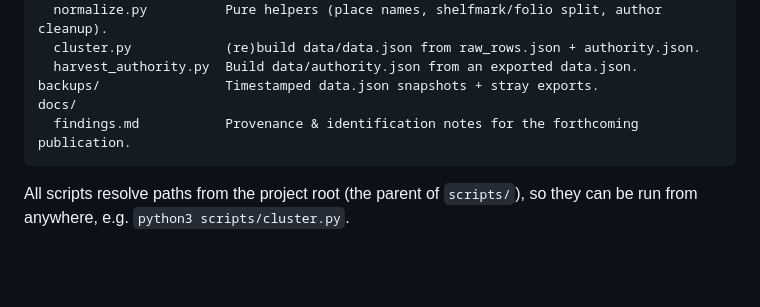
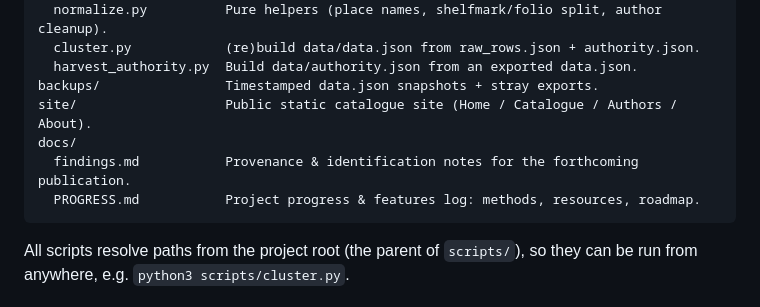
Before and after one commit to zurstadt/nwyia-catalogue, a Markdown page: README.md, the part around the change. Drawn GitHub-style; blank space fills up the shorter version.

````diff
--- a/README.md
+++ b/README.md
@@ -21,8 +21,10 @@ scripts/
   cluster.py            (re)build data/data.json from raw_rows.json + authority.json.
   harvest_authority.py  Build data/authority.json from an exported data.json.
 backups/                Timestamped data.json snapshots + stray exports.
+site/                   Public static catalogue site (Home / Catalogue / Authors / About).
 docs/
   findings.md           Provenance & identification notes for the forthcoming publication.
+  PROGRESS.md           Project progress & features log: methods, resources, roadmap.
 ```
 
 All scripts resolve paths from the project root (the parent of `scripts/`), so they
````
Also changed, not shown: docs/PROGRESS.md (added, +116 -0 lines).
